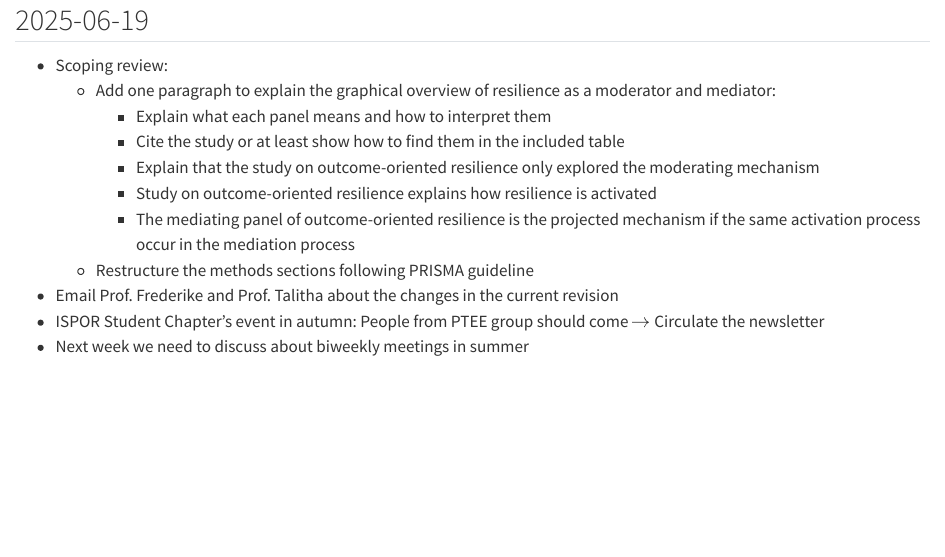
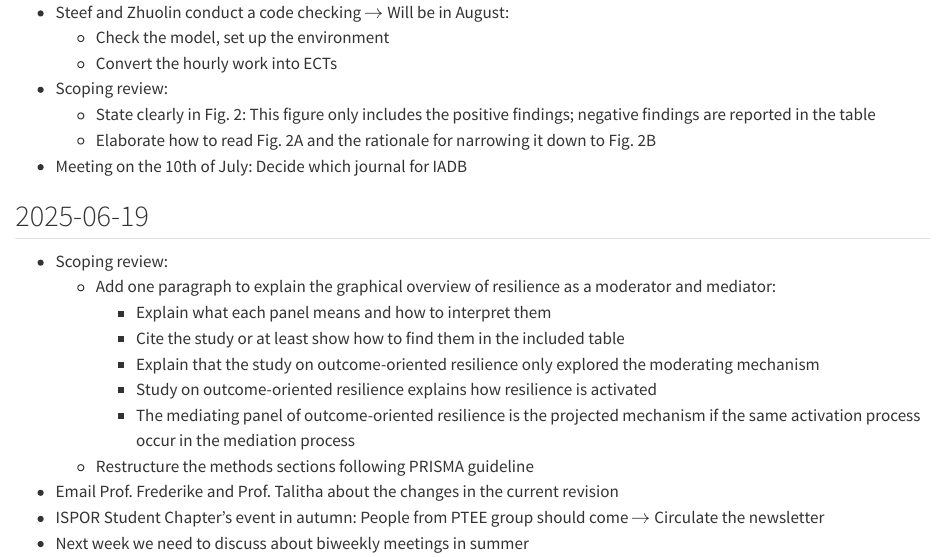
Before and after one commit to namakala/journey-log, a Quarto document (index.qmd): the page in a window 1100 px wide, from 20 px down before the commit and from 70 px down after it. Rendered offline with R 4.5, knitr and Pandoc in place of Quarto, with nearby package versions; drawn as R Markdown's standard HTML page in place of the format the file asks for.

Commit message:
Update on biweekly meeting

```diff
--- a/index.qmd
+++ b/index.qmd
@@ -6,6 +6,16 @@
     smaller: true
     scrollable: true
 ---
+
+## 2025-06-26
+
+- Steef and Zhuolin conduct a code checking $\to$ Will be in August:
+  - Check the model, set up the environment
+  - Convert the hourly work into ECTs
+- Scoping review:
+  - State clearly in Fig. 2: This figure only includes the positive findings; negative findings are reported in the table
+  - Elaborate how to read Fig. 2A and the rationale for narrowing it down to Fig. 2B
+- Meeting on the 10th of July: Decide which journal for IADB
 
 ## 2025-06-19
 
```
Also changed, not shown: README.md, index.html.
